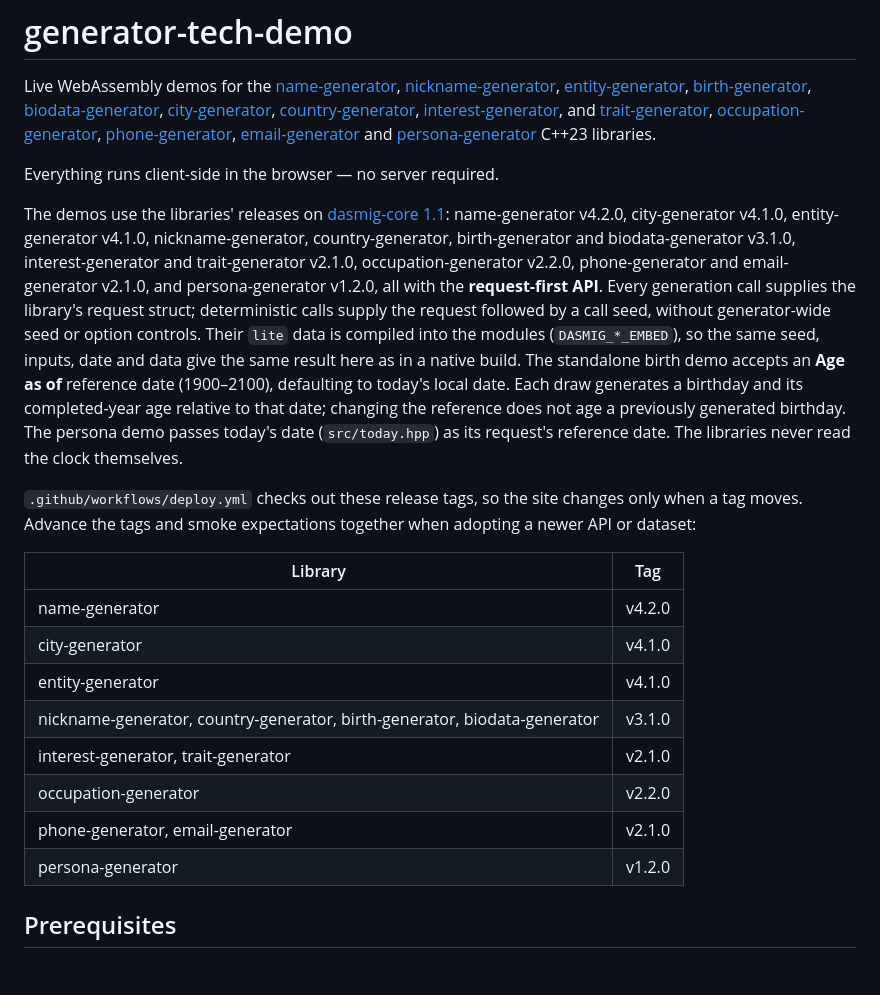
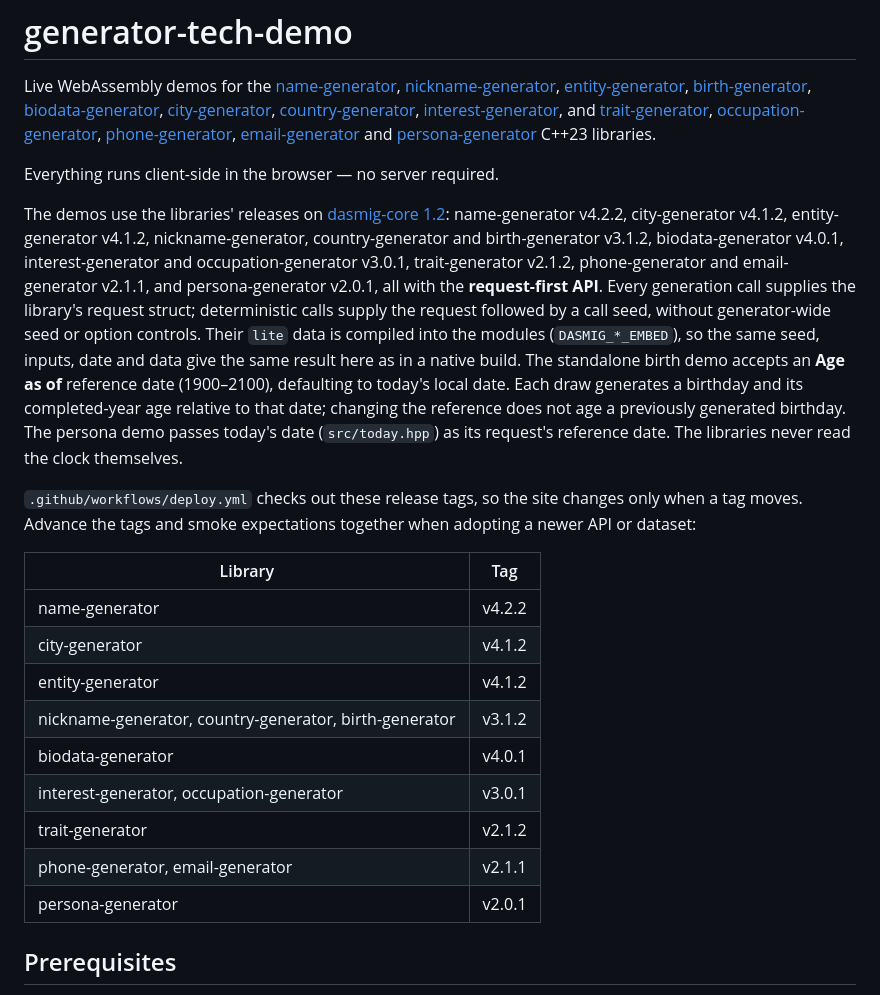
Before and after one commit to dasmig/generator-tech-demo, a Markdown page: README.md, the part around the change. Rendered like a GitHub page; blank space fills up the shorter version.

Commit message:
Update the README's release table
Co-Authored-By: Claude Sonnet 5.5 <noreply@anthropic.com>

```diff
--- a/README.md
+++ b/README.md
@@ -4,20 +4,21 @@ Live WebAssembly demos for the [name-generator](https://github.com/dasmig/name-g
 
 Everything runs client-side in the browser — no server required.
 
-The demos use the libraries' releases on [dasmig-core 1.1](https://github.com/dasmig/dasmig-core): name-generator v4.2.0, city-generator v4.1.0, entity-generator v4.1.0, nickname-generator, country-generator, birth-generator and biodata-generator v3.1.0, interest-generator and trait-generator v2.1.0, occupation-generator v2.2.0, phone-generator and email-generator v2.1.0, and persona-generator v1.2.0, all with the **request-first API**. Every generation call supplies the library's request struct; deterministic calls supply the request followed by a call seed, without generator-wide seed or option controls. Their `lite` data is compiled into the modules (`DASMIG_*_EMBED`), so the same seed, inputs, date and data give the same result here as in a native build. The standalone birth demo accepts an **Age as of** reference date (1900–2100), defaulting to today's local date. Each draw generates a birthday and its completed-year age relative to that date; changing the reference does not age a previously generated birthday. The persona demo passes today's date (`src/today.hpp`) as its request's reference date. The libraries never read the clock themselves.
+The demos use the libraries' releases on [dasmig-core 1.2](https://github.com/dasmig/dasmig-core): name-generator v4.2.2, city-generator v4.1.2, entity-generator v4.1.2, nickname-generator, country-generator and birth-generator v3.1.2, biodata-generator v4.0.1, interest-generator and occupation-generator v3.0.1, trait-generator v2.1.2, phone-generator and email-generator v2.1.1, and persona-generator v2.0.1, all with the **request-first API**. Every generation call supplies the library's request struct; deterministic calls supply the request followed by a call seed, without generator-wide seed or option controls. Their `lite` data is compiled into the modules (`DASMIG_*_EMBED`), so the same seed, inputs, date and data give the same result here as in a native build. The standalone birth demo accepts an **Age as of** reference date (1900–2100), defaulting to today's local date. Each draw generates a birthday and its completed-year age relative to that date; changing the reference does not age a previously generated birthday. The persona demo passes today's date (`src/today.hpp`) as its request's reference date. The libraries never read the clock themselves.
 
 `.github/workflows/deploy.yml` checks out these release tags, so the site changes only when a tag moves. Advance the tags and smoke expectations together when adopting a newer API or dataset:
 
 | Library | Tag |
 |---|---|
-| name-generator | v4.2.0 |
-| city-generator | v4.1.0 |
-| entity-generator | v4.1.0 |
-| nickname-generator, country-generator, birth-generator, biodata-generator | v3.1.0 |
-| interest-generator, trait-generator | v2.1.0 |
-| occupation-generator | v2.2.0 |
-| phone-generator, email-generator | v2.1.0 |
-| persona-generator | v1.2.0 |
+| name-generator | v4.2.2 |
+| city-generator | v4.1.2 |
+| entity-generator | v4.1.2 |
+| nickname-generator, country-generator, birth-generator | v3.1.2 |
+| biodata-generator | v4.0.1 |
+| interest-generator, occupation-generator | v3.0.1 |
+| trait-generator | v2.1.2 |
+| phone-generator, email-generator | v2.1.1 |
+| persona-generator | v2.0.1 |
 
 ## Prerequisites
 
```
